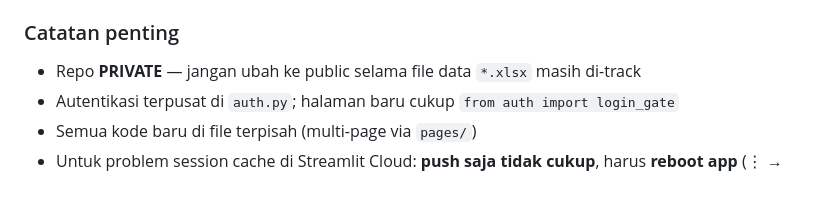
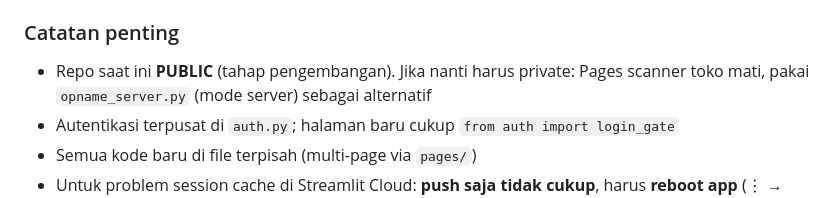
Before and after one commit to tonizz/sales-analyzer, a Markdown page: PANDUAN.md, the part around the change. GitHub-like rendering.

```diff
--- a/PANDUAN.md
+++ b/PANDUAN.md
@@ -1210,7 +1210,7 @@ D:\scr\
 - **Streamlit di lokal:** `http://localhost:8501`
 
 ### Catatan penting
-- Repo **PRIVATE** — jangan ubah ke public selama file data `*.xlsx` masih di-track
+- Repo saat ini **PUBLIC** (tahap pengembangan). Jika nanti harus private: Pages scanner toko mati, pakai `opname_server.py` (mode server) sebagai alternatif
 - Autentikasi terpusat di `auth.py`; halaman baru cukup `from auth import login_gate`
 - Semua kode baru di file terpisah (multi-page via `pages/`)
 - Untuk problem session cache di Streamlit Cloud: **push saja tidak cukup**, harus **reboot app** (⋮ → Reboot) di https://share.streamlit.io/
```
Also changed, not shown: README.md (+4 -3 lines).
